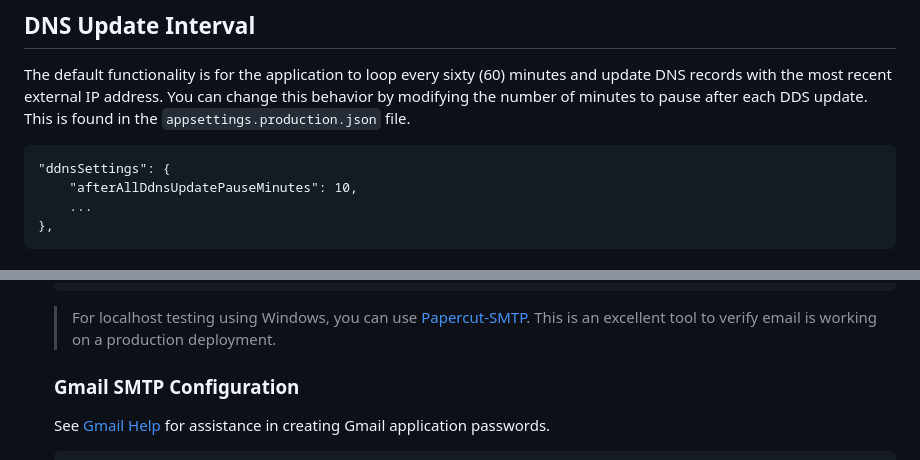
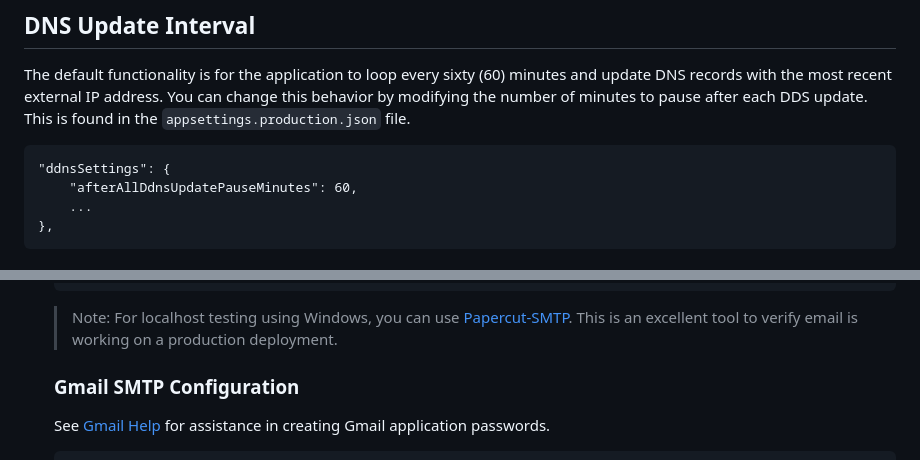
Before and after one commit to paultechguy/DdnsUpdate.NET, a Markdown page: README.md, 2 parts joined by grey strips. GitHub-like rendering.

```diff
--- a/README.md
+++ b/README.md
@@ -214,7 +214,7 @@ You can view the application logs in the `/var/log/ddnsupdate` directory.
 The default functionality is for the application to loop every sixty (60) minutes and update DNS records with the most recent external IP address. You can change this behavior by modifying the number of minutes to pause after each DDS update. This is found in the `appsettings.production.json` file.
 
     "ddnsSettings": {
-        "afterAllDdnsUpdatePauseMinutes": 10,
+        "afterAllDdnsUpdatePauseMinutes": 60,
         ...
     },
 
@@ -246,7 +246,7 @@ To enable email, you will need to access to an external SMTP email server.  Once
           "serverPassword": ""
         }
 
-    > For localhost testing using Windows, you can use [Papercut-SMTP](https://www.papercut-smtp.com/).  This is an excellent tool to verify email is working on a production deployment.
+    > Note: For localhost testing using Windows, you can use [Papercut-SMTP](https://www.papercut-smtp.com/).  This is an excellent tool to verify email is working on a production deployment.
 
     ### Gmail SMTP Configuration
     See [Gmail Help](https://support.google.com/mail/answer/185833) for assistance in creating Gmail application passwords.
```
Also changed, not shown: other parts of README.md (+15 -13 lines).
